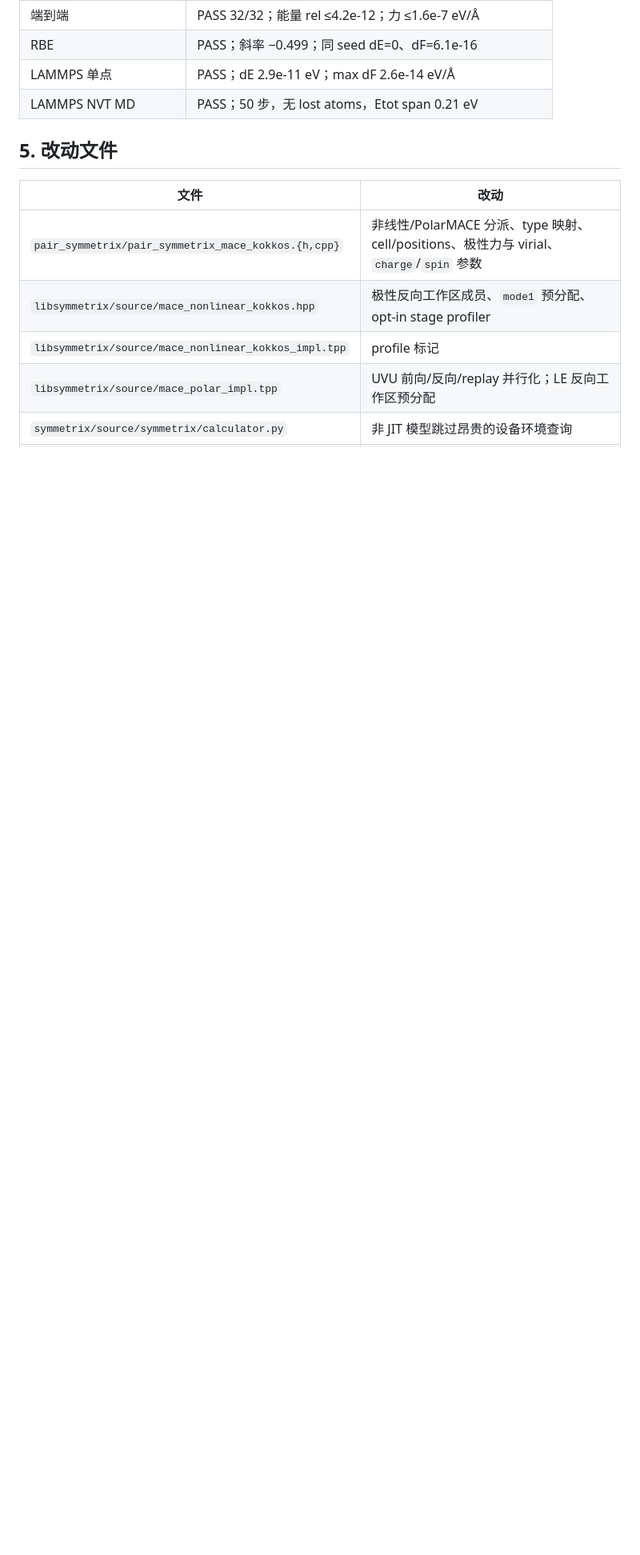
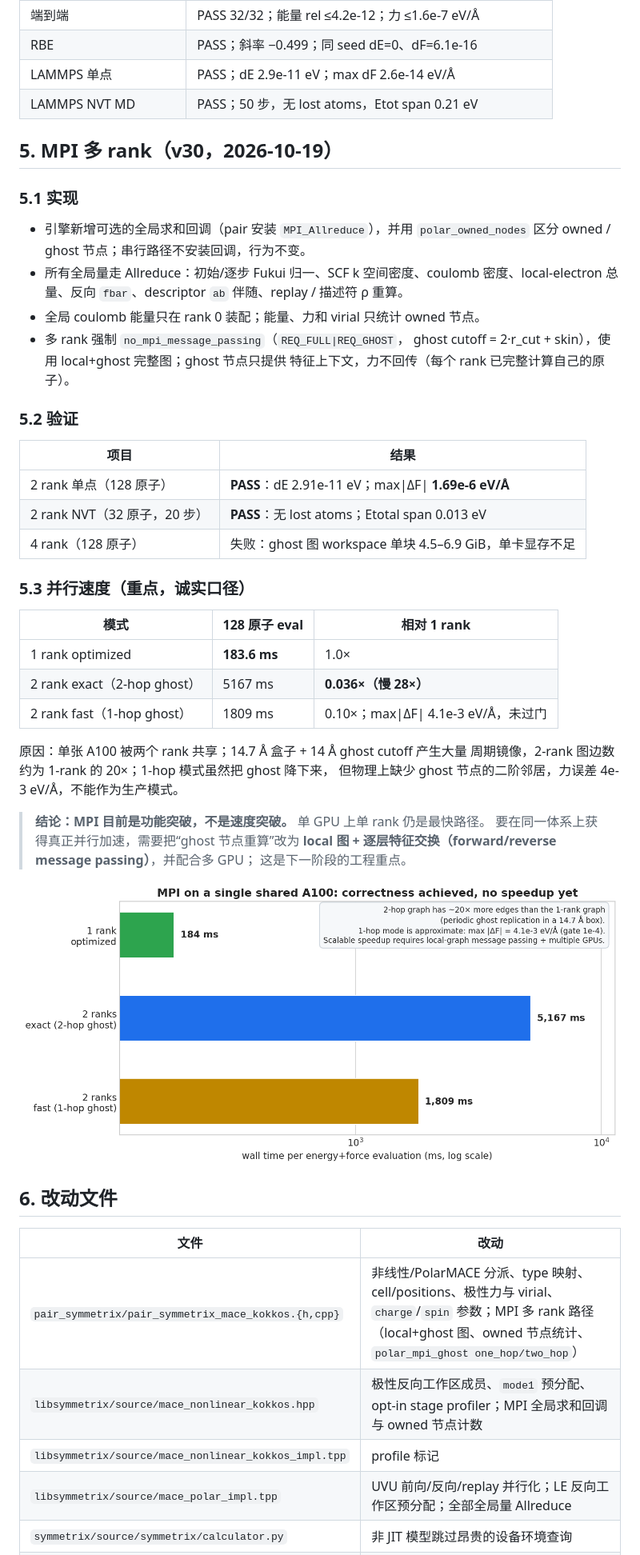
Before and after one commit to Yong-Q/symmetrix-polar, a Markdown page: docs/REPORT_2026-10-19.md, the part around one of its changes. Shown at 80% size. Rendered like a GitHub page; pictures changed too: results/polar_mpi_status.png (added); blank space fills up the shorter version.

```diff
--- a/docs/REPORT_2026-10-19.md
+++ b/docs/REPORT_2026-10-19.md
@@ -110,12 +111,53 @@ Python `_apply_kernel_launch_tuning` 在检查“是否存在可调 JIT 实现
 | LAMMPS 单点 | PASS；dE 2.9e-11 eV；max dF 2.6e-14 eV/Å |
 | LAMMPS NVT MD | PASS；50 步，无 lost atoms，Etot span 0.21 eV |
 
-## 5. 改动文件
+## 5. MPI 多 rank（v30，2026-10-19）
+
+### 5.1 实现
+
+- 引擎新增可选的全局求和回调（pair 安装 `MPI_Allreduce`），并用
+  `polar_owned_nodes` 区分 owned / ghost 节点；串行路径不安装回调，行为不变。
+- 所有全局量走 Allreduce：初始/逐步 Fukui 归一、SCF k 空间密度、coulomb
+  密度、local-electron 总量、反向 `fbar`、descriptor `ab` 伴随、replay /
+  描述符 ρ 重算。
+- 全局 coulomb 能量只在 rank 0 装配；能量、力和 virial 只统计 owned 节点。
+- 多 rank 强制 `no_mpi_message_passing`（`REQ_FULL|REQ_GHOST`，
+  ghost cutoff = 2·r_cut + skin），使用 local+ghost 完整图；ghost 节点只提供
+  特征上下文，力不回传（每个 rank 已完整计算自己的原子）。
+
+### 5.2 验证
+
+| 项目 | 结果 |
+|---|---|
+| 2 rank 单点（128 原子） | **PASS**：dE 2.91e-11 eV；max\|ΔF\| **1.69e-6 eV/Å** |
+| 2 rank NVT（32 原子，20 步） | **PASS**：无 lost atoms；Etotal span 0.013 eV |
+| 4 rank（128 原子） | 失败：ghost 图 workspace 单块 4.5–6.9 GiB，单卡显存不足 |
+
+### 5.3 并行速度（重点，诚实口径）
+
+| 模式 | 128 原子 eval | 相对 1 rank |
+|---|---|---|
+| 1 rank optimized | **183.6 ms** | 1.0× |
+| 2 rank exact（2-hop ghost） | 5167 ms | **0.036×（慢 28×）** |
+| 2 rank fast（1-hop ghost） | 1809 ms | 0.10×；max\|ΔF\| 4.1e-3 eV/Å，未过门 |
+
+原因：单张 A100 被两个 rank 共享；14.7 Å 盒子 + 14 Å ghost cutoff 产生大量
+周期镜像，2-rank 图边数约为 1-rank 的 20×；1-hop 模式虽然把 ghost 降下来，
+但物理上缺少 ghost 节点的二阶邻居，力误差 4e-3 eV/Å，不能作为生产模式。
+
+> **结论：MPI 目前是功能突破，不是速度突破。** 单 GPU 上单 rank 仍是最快路径。
+> 要在同一体系上获得真正并行加速，需要把“ghost 节点重算”改为
+> **local 图 + 逐层特征交换（forward/reverse message passing）**，并配合多 GPU；
+> 这是下一阶段的工程重点。
+
+![MPI status](../results/polar_mpi_status.png)
+
+## 6. 改动文件
 
 | 文件 | 改动 |
 |---|---|
-| `pair_symmetrix/pair_symmetrix_mace_kokkos.{h,cpp}` | 非线性/PolarMACE 分派、type 映射、cell/positions、极性力与 virial、`charge`/`spin` 参数 |
-| `libsymmetrix/source/mace_nonlinear_kokkos.hpp` | 极性反向工作区成员、`mode1` 预分配、opt-in stage profiler |
+| `pair_symmetrix/pair_symmetrix_mace_kokkos.{h,cpp}` | 非线性/PolarMACE 分派、type 映射、cell/positions、极性力与 virial、`charge`/`spin` 参数；MPI 多 rank 路径（local+ghost 图、owned 节点统计、`polar_mpi_ghost one_hop/two_hop`） |
+| `libsymmetrix/source/mace_nonlinear_kokkos.hpp` | 极性反向工作区成员、`mode1` 预分配、opt-in stage profiler；MPI 全局求和回调与 owned 节点计数 |
 | `libsymmetrix/source/mace_nonlinear_kokkos_impl.tpp` | profile 标记 |
-| `libsymmetrix/source/mace_polar_impl.tpp` | UVU 前向/反向/replay 并行化；LE 反向工作区预分配 |
+| `libsymmetrix/source/mace_polar_impl.tpp` | UVU 前向/反向/replay 并行化；LE 反向工作区预分配；全部全局量 Allreduce |
 | `symmetrix/source/symmetrix/calculator.py` | 非 JIT 模型跳过昂贵的设备环境查询 |
```
Also changed, not shown: other parts of docs/REPORT_2026-10-19.md (+8 -6 lines), README.md (+16 -1 lines), docs/SYMMETRIX_POLAR_RBE_PLAN.md (+13 -0 lines), results/polar_lammps_md.png, results/polar_lammps_parity.png, results/polar_perf_v28_vs_v29.png, 8 other files.
